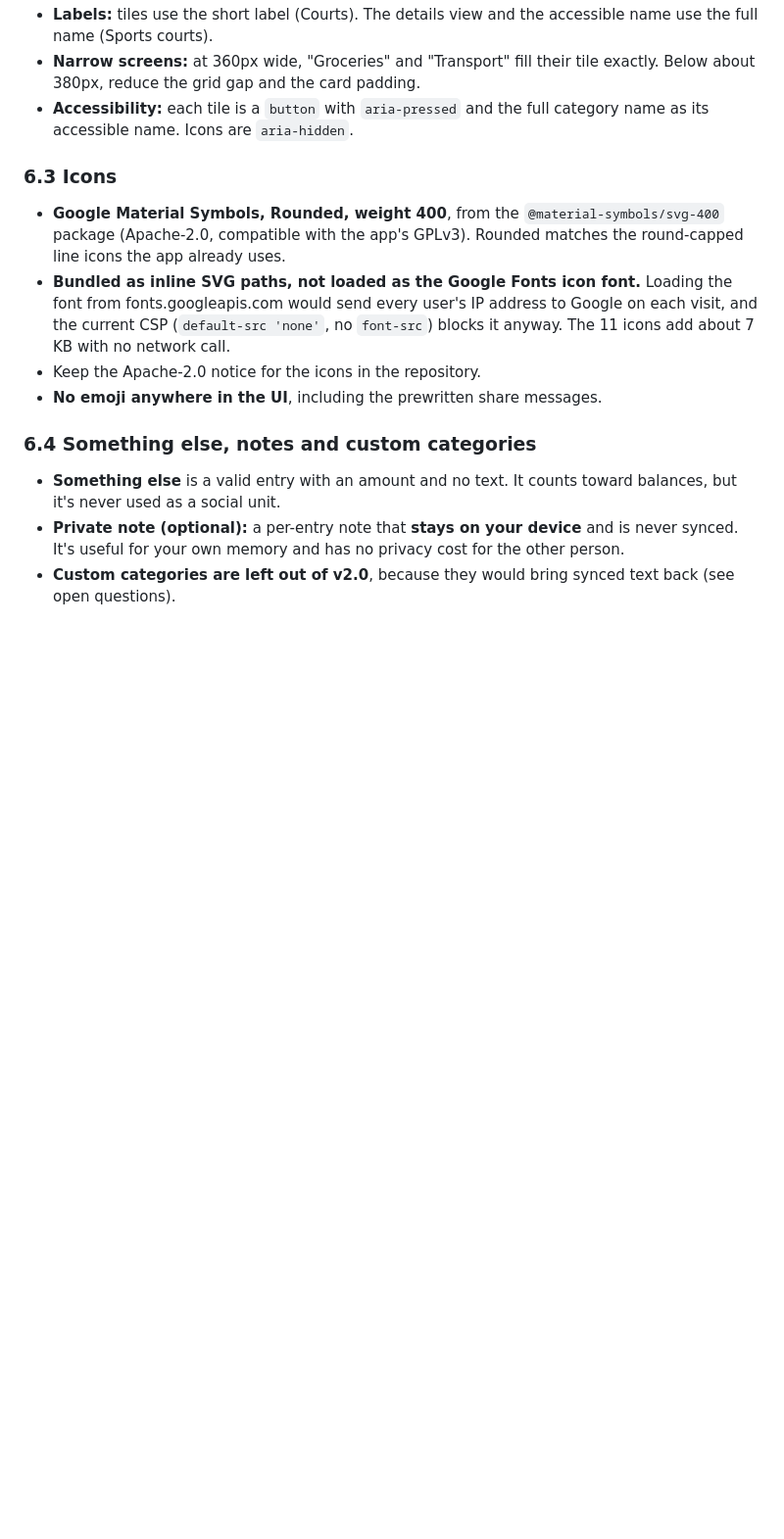
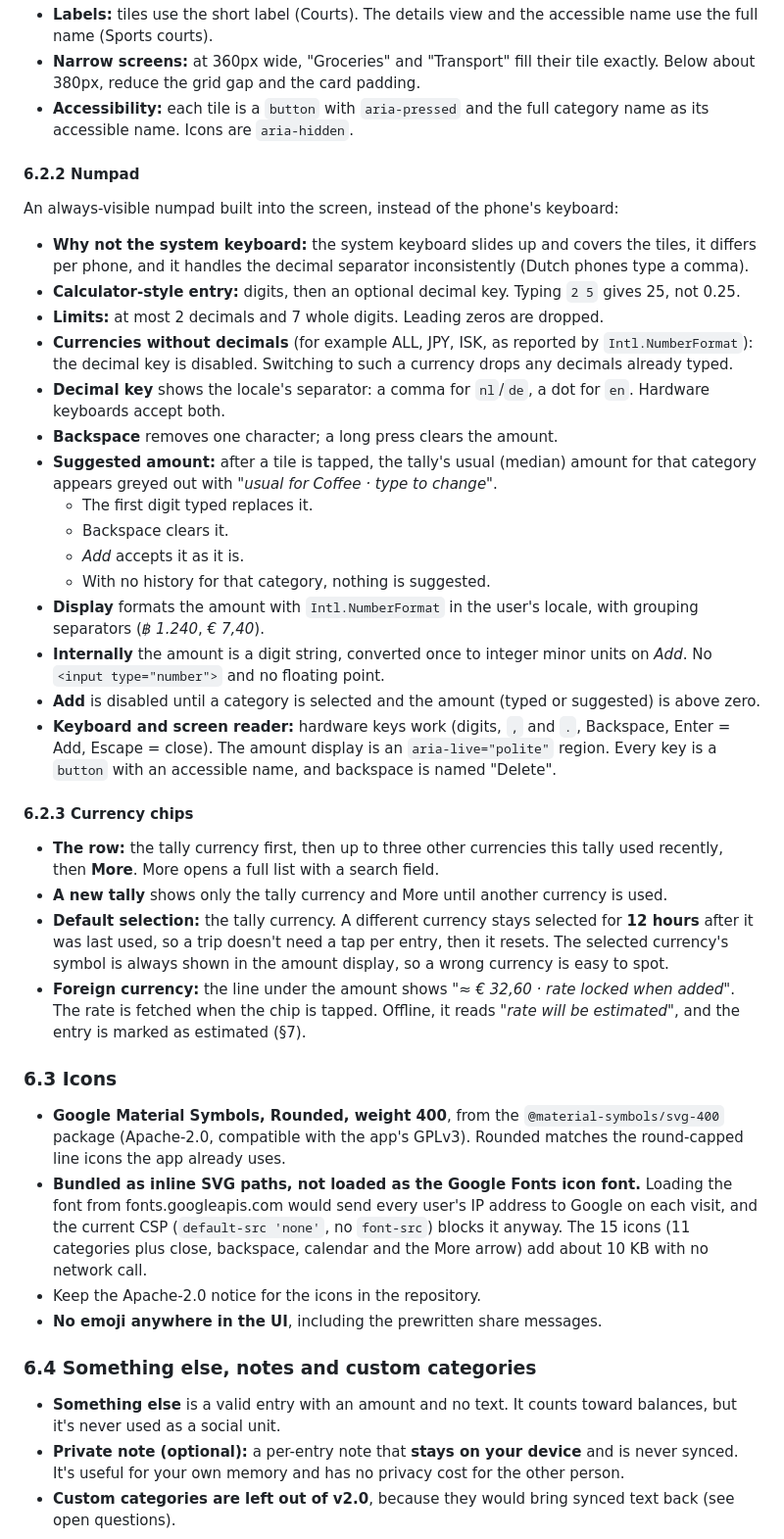
Before and after one commit to ThijsSchippers/schplitz, a Markdown page: docs/v2.0.md, the part around one of its changes. Shown at 98% size. Rendered like a GitHub page; blank space fills up the shorter version.

```diff
--- a/docs/v2.0.md
+++ b/docs/v2.0.md
@@ -200,10 +214,37 @@ The size gain is real (15–30%) but it's not the main reason. The main reasons:
 - **Narrow screens:** at 360px wide, "Groceries" and "Transport" fill their tile exactly. Below about 380px, reduce the grid gap and the card padding.
 - **Accessibility:** each tile is a `button` with `aria-pressed` and the full category name as its accessible name. Icons are `aria-hidden`.
 
+#### 6.2.2 Numpad
+
+An always-visible numpad built into the screen, instead of the phone's keyboard:
+
+- **Why not the system keyboard:** the system keyboard slides up and covers the tiles, it differs per phone, and it handles the decimal separator inconsistently (Dutch phones type a comma).
+- **Calculator-style entry:** digits, then an optional decimal key. Typing `2 5` gives 25, not 0.25.
+- **Limits:** at most 2 decimals and 7 whole digits. Leading zeros are dropped.
+- **Currencies without decimals** (for example ALL, JPY, ISK, as reported by `Intl.NumberFormat`): the decimal key is disabled. Switching to such a currency drops any decimals already typed.
+- **Decimal key** shows the locale's separator: a comma for `nl`/`de`, a dot for `en`. Hardware keyboards accept both.
+- **Backspace** removes one character; a long press clears the amount.
+- **Suggested amount:** after a tile is tapped, the tally's usual (median) amount for that category appears greyed out with *"usual for Coffee · type to change"*.
+  - The first digit typed replaces it.
+  - Backspace clears it.
+  - *Add* accepts it as it is.
+  - With no history for that category, nothing is suggested.
+- **Display** formats the amount with `Intl.NumberFormat` in the user's locale, with grouping separators (*฿ 1.240*, *€ 7,40*).
+- **Internally** the amount is a digit string, converted once to integer minor units on *Add*. No `<input type="number">` and no floating point.
+- **Add** is disabled until a category is selected and the amount (typed or suggested) is above zero.
+- **Keyboard and screen reader:** hardware keys work (digits, `,` and `.`, Backspace, Enter = Add, Escape = close). The amount display is an `aria-live="polite"` region. Every key is a `button` with an accessible name, and backspace is named "Delete".
+
+#### 6.2.3 Currency chips
+
+- **The row:** the tally currency first, then up to three other currencies this tally used recently, then **More**. More opens a full list with a search field.
+- **A new tally** shows only the tally currency and More until another currency is used.
+- **Default selection:** the tally currency. A different currency stays selected for **12 hours** after it was last used, so a trip doesn't need a tap per entry, then it resets. The selected currency's symbol is always shown in the amount display, so a wrong currency is easy to spot.
+- **Foreign currency:** the line under the amount shows *"≈ € 32,60 · rate locked when added"*. The rate is fetched when the chip is tapped. Offline, it reads *"rate will be estimated"*, and the entry is marked as estimated (§7).
+
 ### 6.3 Icons
 
 - **Google Material Symbols, Rounded, weight 400**, from the `@material-symbols/svg-400` package (Apache-2.0, compatible with the app's GPLv3). Rounded matches the round-capped line icons the app already uses.
-- **Bundled as inline SVG paths, not loaded as the Google Fonts icon font.** Loading the font from fonts.googleapis.com would send every user's IP address to Google on each visit, and the current CSP (`default-src 'none'`, no `font-src`) blocks it anyway. The 11 icons add about 7 KB with no network call.
+- **Bundled as inline SVG paths, not loaded as the Google Fonts icon font.** Loading the font from fonts.googleapis.com would send every user's IP address to Google on each visit, and the current CSP (`default-src 'none'`, no `font-src`) blocks it anyway. The 15 icons (11 categories plus close, backspace, calendar and the More arrow) add about 10 KB with no network call.
 - Keep the Apache-2.0 notice for the icons in the repository.
 - **No emoji anywhere in the UI**, including the prewritten share messages.
 
```
Also changed, not shown: other parts of docs/v2.0.md (+25 -7 lines), docs/v2/category-tiles.png (deleted), docs/v2/logging-screen.png (added).
